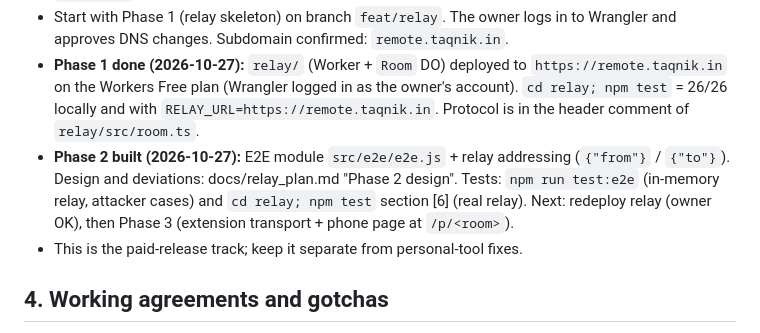
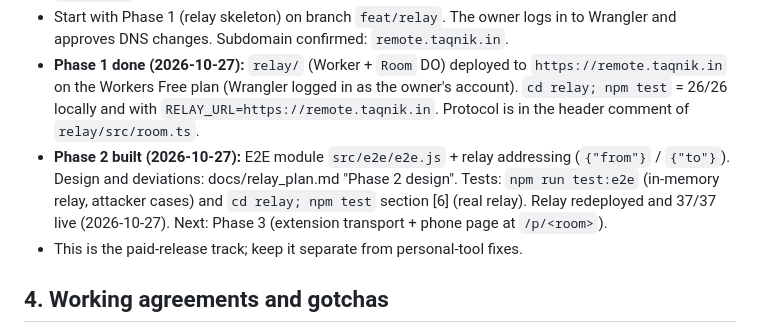
Before and after one commit to DrOpenSource/AG-Remote, a Markdown page: session_handover_notes.md, the part around the change. Rendered like a GitHub page.

Commit message:
docs: relay Phase 2 deployed and verified live
Co-Authored-By: Claude Opus 5.5 <noreply@anthropic.com>

```diff
--- a/session_handover_notes.md
+++ b/session_handover_notes.md
@@ -25,7 +25,7 @@
 - **Plan: [docs/relay_plan.md](docs/relay_plan.md).** Cloudflare Worker + Durable Object at `remote.taqnik.in` (owner's domain, Cloudflare DNS, deploy with `npx wrangler`). The extension and phone both connect outbound, so it works on any network and for any user. End-to-end encrypted with a key in the QR's `#fragment`. Direct Wi-Fi mode stays.
 - Start with Phase 1 (relay skeleton) on branch `feat/relay`. The owner logs in to Wrangler and approves DNS changes. Subdomain confirmed: `remote.taqnik.in`.
 - **Phase 1 done (2026-10-27):** `relay/` (Worker + `Room` DO) deployed to `https://remote.taqnik.in` on the Workers Free plan (Wrangler logged in as the owner's account). `cd relay; npm test` = 26/26 locally and with `RELAY_URL=https://remote.taqnik.in`. Protocol is in the header comment of `relay/src/room.ts`.
-- **Phase 2 built (2026-10-27):** E2E module `src/e2e/e2e.js` + relay addressing (`{"from"}` / `{"to"}`). Design and deviations: docs/relay_plan.md "Phase 2 design". Tests: `npm run test:e2e` (in-memory relay, attacker cases) and `cd relay; npm test` section [6] (real relay). Next: redeploy relay (owner OK), then Phase 3 (extension transport + phone page at `/p/<room>`).
+- **Phase 2 built (2026-10-27):** E2E module `src/e2e/e2e.js` + relay addressing (`{"from"}` / `{"to"}`). Design and deviations: docs/relay_plan.md "Phase 2 design". Tests: `npm run test:e2e` (in-memory relay, attacker cases) and `cd relay; npm test` section [6] (real relay). Relay redeployed and 37/37 live (2026-10-27). Next: Phase 3 (extension transport + phone page at `/p/<room>`).
 - This is the paid-release track; keep it separate from personal-tool fixes.
 
 ## 4. Working agreements and gotchas
```
Also changed, not shown: docs/relay_plan.md (+1 -1 lines).
